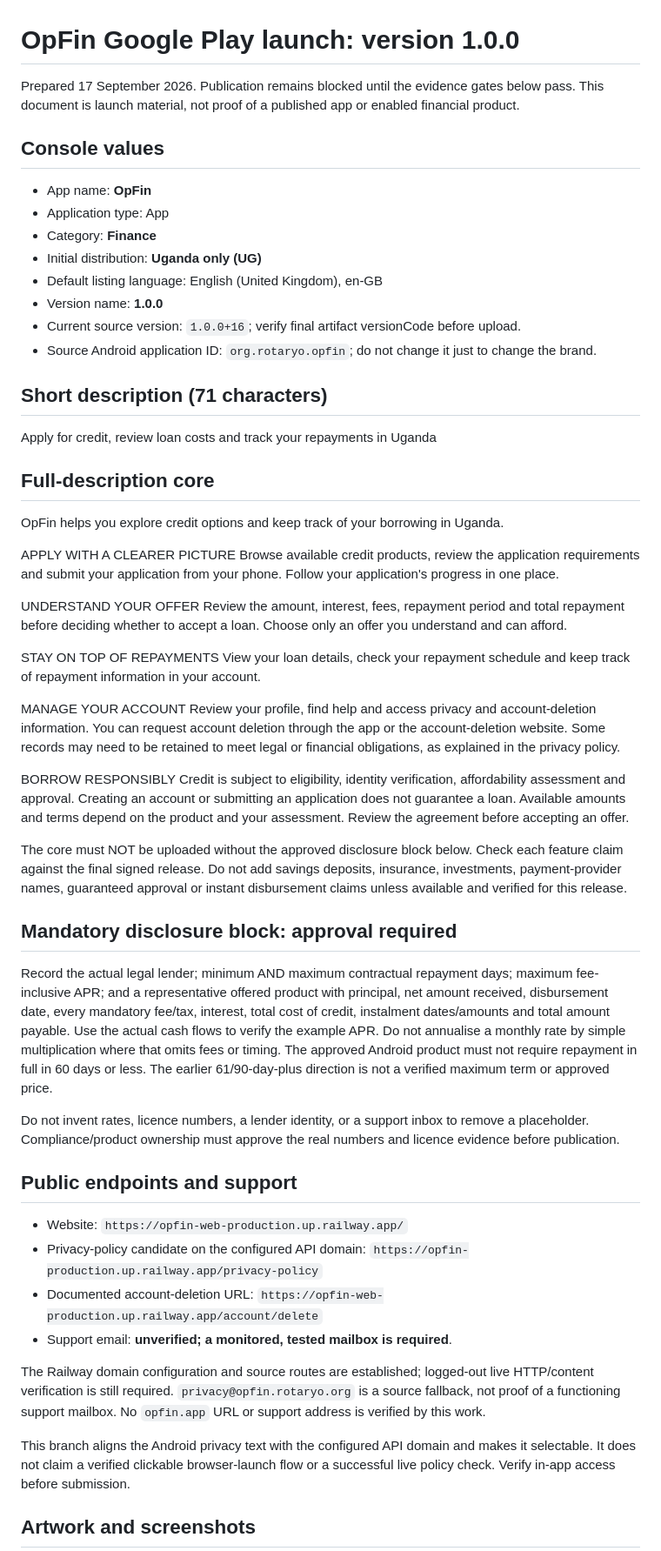
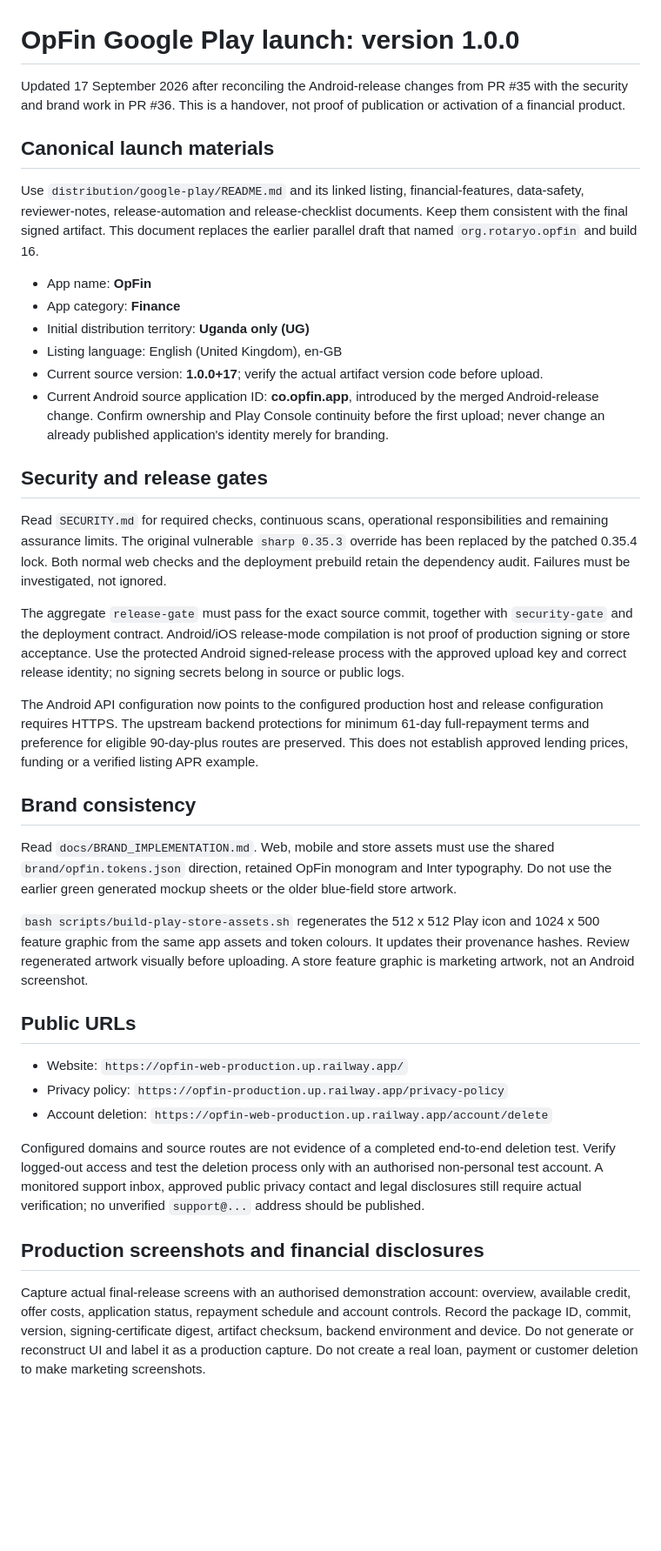
Before and after one commit to lynelk/OpFin, a Markdown page: docs/GOOGLE_PLAY_LAUNCH_V1.md, the part around one of its changes. Shown at 87% size. Rendered like a GitHub page; blank space fills up the shorter version.

Commit message:
docs(launch): reconcile release handover with current main and security controls

```diff
--- a/docs/GOOGLE_PLAY_LAUNCH_V1.md
+++ b/docs/GOOGLE_PLAY_LAUNCH_V1.md
@@ -1,59 +1,41 @@
 # OpFin Google Play launch: version 1.0.0
 
-Prepared 17 September 2026. Publication remains blocked until the evidence gates below pass. This document is launch material, not proof of a published app or enabled financial product.
+Updated 17 September 2026 after reconciling the Android-release changes from PR #35 with the security and brand work in PR #36. This is a handover, not proof of publication or activation of a financial product.
 
-## Console values
+## Canonical launch materials
+
+Use `distribution/google-play/README.md` and its linked listing, financial-features, data-safety, reviewer-notes, release-automation and release-checklist documents. Keep them consistent with the final signed artifact. This document replaces the earlier parallel draft that named `org.rotaryo.opfin` and build 16.
 
 - App name: **OpFin**
-- Application type: App
-- Category: **Finance**
-- Initial distribution: **Uganda only (UG)**
-- Default listing language: English (United Kingdom), en-GB
-- Version name: **1.0.0**
-- Current source version: `1.0.0+16`; verify final artifact versionCode before upload.
-- Source Android application ID: `org.rotaryo.opfin`; do not change it just to change the brand.
+- App category: **Finance**
+- Initial distribution territory: **Uganda only (UG)**
+- Listing language: English (United Kingdom), en-GB
+- Current source version: **1.0.0+17**; verify the actual artifact version code before upload.
+- Current Android source application ID: **co.opfin.app**, introduced by the merged Android-release change. Confirm ownership and Play Console continuity before the first upload; never change an already published application's identity merely for branding.
 
-## Short description (71 characters)
+## Security and release gates
 
-Apply for credit, review loan costs and track your repayments in Uganda
+Read `SECURITY.md` for required checks, continuous scans, operational responsibilities and remaining assurance limits. The original vulnerable `sharp 0.35.3` override has been replaced by the patched 0.35.4 lock. Both normal web checks and the deployment prebuild retain the dependency audit. Failures must be investigated, not ignored.
 
-## Full-description core
+The aggregate `release-gate` must pass for the exact source commit, together with `security-gate` and the deployment contract. Android/iOS release-mode compilation is not proof of production signing or store acceptance. Use the protected Android signed-release process with the approved upload key and correct release identity; no signing secrets belong in source or public logs.
 
-OpFin helps you explore credit options and keep track of your borrowing in Uganda.
+The Android API configuration now points to the configured production host and release configuration requires HTTPS. The upstream backend protections for minimum 61-day full-repayment terms and preference for eligible 90-day-plus routes are preserved. This does not establish approved lending prices, funding or a verified listing APR example.
 
-APPLY WITH A CLEARER PICTURE
-Browse available credit products, review the application requirements and submit your application from your phone. Follow your application's progress in one place.
+## Brand consistency
 
-UNDERSTAND YOUR OFFER
-Review the amount, interest, fees, repayment period and total repayment before deciding whether to accept a loan. Choose only an offer you understand and can afford.
+Read `docs/BRAND_IMPLEMENTATION.md`. Web, mobile and store assets must use the shared `brand/opfin.tokens.json` direction, retained OpFin monogram and Inter typography. Do not use the earlier green generated mockup sheets or the older blue-field store artwork.
 
-STAY ON TOP OF REPAYMENTS
-View your loan details, check your repayment schedule and keep track of repayment information in your account.
+`bash scripts/build-play-store-assets.sh` regenerates the 512 x 512 Play icon and 1024 x 500 feature graphic from the same app assets and token colours. It updates their provenance hashes. Review regenerated artwork visually before uploading. A store feature graphic is marketing artwork, not an Android screenshot.
 
-MANAGE YOUR ACCOUNT
-Review your profile, find help and access privacy and account-deletion information. You can request account deletion through the app or the account-deletion website. Some records may need to be retained to meet legal or financial obligations, as explained in the privacy policy.
-
-BORROW RESPONSIBLY
-Credit is subject to eligibility, identity verification, affordability assessment and approval. Creating an account or submitting an application does not guarantee a loan. Available amounts and terms depend on the product and your assessment. Review the agreement before accepting an offer.
-
-The core must NOT be uploaded without the approved disclosure block below. Check each feature claim against the final signed release. Do not add savings deposits, insurance, investments, payment-provider names, guaranteed approval or instant disbursement claims unless available and verified for this release.
-
-## Mandatory disclosure block: approval required
-
-Record the actual legal lender; minimum AND maximum contractual repayment days; maximum fee-inclusive APR; and a representative offered product with principal, net amount received, disbursement date, every mandatory fee/tax, interest, total cost of credit, instalment dates/amounts and total amount payable. Use the actual cash flows to verify the example APR. Do not annualise a monthly rate by simple multiplication where that omits fees or timing. The approved Android product must not require repayment in full in 60 days or less. The earlier 61/90-day-plus direction is not a verified maximum term or approved price.
-
-Do not invent rates, licence numbers, a lender identity, or a support inbox to remove a placeholder. Compliance/product ownership must approve the real numbers and licence evidence before publication.
-
-## Public endpoints and support
+## Public URLs
 
 - Website: `https://opfin-web-production.up.railway.app/`
-- Privacy-policy candidate on the configured API domain: `https://opfin-production.up.railway.app/privacy-policy`
-- Documented account-deletion URL: `https://opfin-web-production.up.railway.app/account/delete`
-- Support email: **unverified; a monitored, tested mailbox is required**.
+- Privacy policy: `https://opfin-production.up.railway.app/privacy-policy`
+- Account deletion: `https://opfin-web-production.up.railway.app/account/delete`
 
-The Railway domain configuration and source routes are established; logged-out live HTTP/content verification is still required. `privacy@opfin.rotaryo.org` is a source fallback, not proof of a functioning support mailbox. No `opfin.app` URL or support address is verified by this work.
+Configured domains and source routes are not evidence of a completed end-to-end deletion test. Verify logged-out access and test the deletion process only with an authorised non-personal test account. A monitored support inbox, approved public privacy contact and legal disclosures still require actual verification; no unverified `support@...` address should be published.
 
-This branch aligns the Android privacy text with the configured API domain and makes it selectable. It does not claim a verified clickable browser-launch flow or a successful live policy check. Verify in-app access before submission.
+## Production screenshots and financial disclosures
 
-## Artwork and screenshots
+Capture actual final-release screens with an authorised demonstration account: overview, available credit, offer costs, application status, repayment schedule and account controls. Record the package ID, commit, version, signing-certificate digest, artifact checksum, backend environment and device. Do not generate or reconstruct UI and label it as a production capture. Do not create a real loan, payment or customer deletion to make marketing screenshots.
 
```
Also changed, not shown: other parts of docs/GOOGLE_PLAY_LAUNCH_V1.md (+1 -42 lines).
